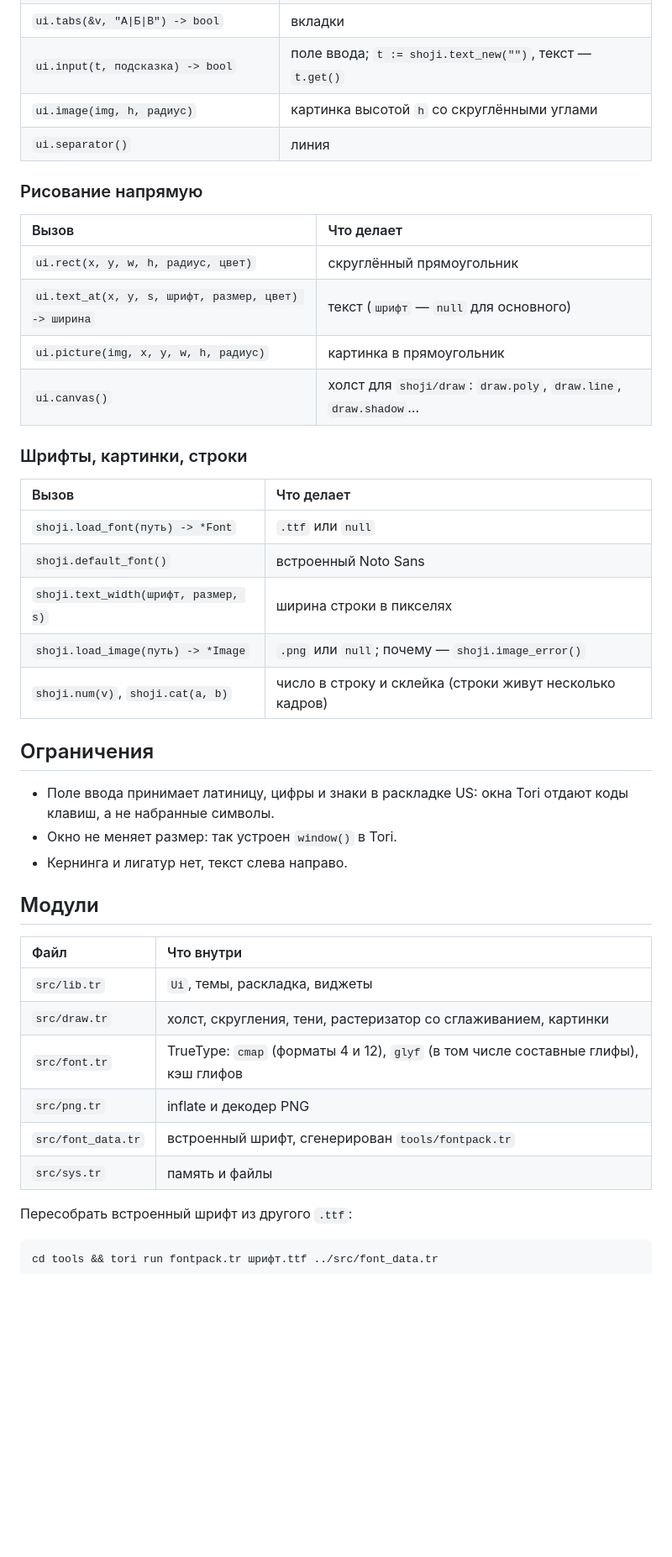
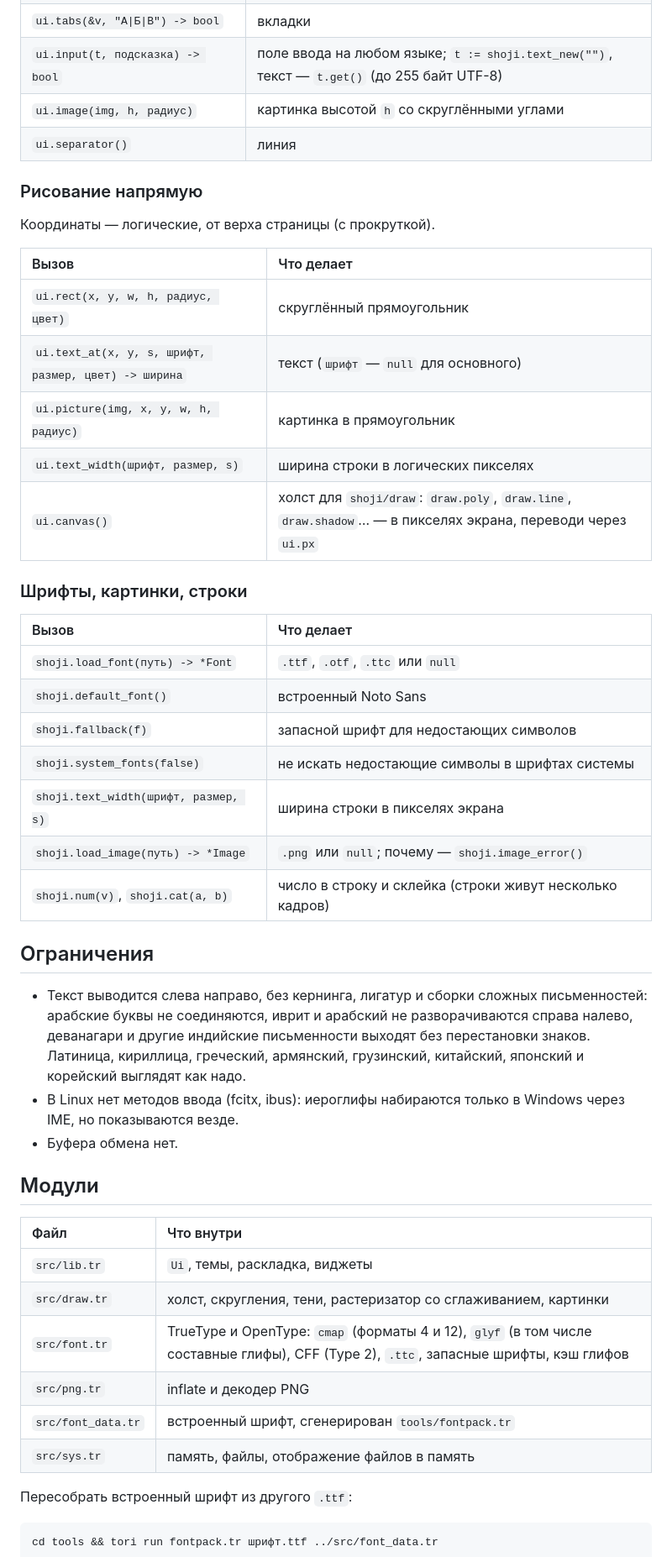
Before and after one commit to torilang/tori-index, a Markdown page: shoji/README.md, the part around one of its changes. Shown at 84% size. Rendered like a GitHub page; blank space fills up the shorter version.

```diff
--- a/shoji/README.md
+++ b/shoji/README.md
@@ -91,34 +102,39 @@ tori run main.tr
 | `ui.progress(v, max)` | полоса прогресса |
 | `ui.dropdown(&v, "А\|Б\|В") -> bool` | выпадающий список; `v` — номер выбранного |
 | `ui.tabs(&v, "А\|Б\|В") -> bool` | вкладки |
-| `ui.input(t, подсказка) -> bool` | поле ввода; `t := shoji.text_new("")`, текст — `t.get()` |
+| `ui.input(t, подсказка) -> bool` | поле ввода на любом языке; `t := shoji.text_new("")`, текст — `t.get()` (до 255 байт UTF-8) |
 | `ui.image(img, h, радиус)` | картинка высотой `h` со скруглёнными углами |
 | `ui.separator()` | линия |
 
 ### Рисование напрямую
+
+Координаты — логические, от верха страницы (с прокруткой).
 
 | Вызов | Что делает |
 | :--- | :--- |
 | `ui.rect(x, y, w, h, радиус, цвет)` | скруглённый прямоугольник |
 | `ui.text_at(x, y, s, шрифт, размер, цвет) -> ширина` | текст (`шрифт` — `null` для основного) |
 | `ui.picture(img, x, y, w, h, радиус)` | картинка в прямоугольник |
-| `ui.canvas()` | холст для `shoji/draw`: `draw.poly`, `draw.line`, `draw.shadow`… |
+| `ui.text_width(шрифт, размер, s)` | ширина строки в логических пикселях |
+| `ui.canvas()` | холст для `shoji/draw`: `draw.poly`, `draw.line`, `draw.shadow`… — в пикселях экрана, переводи через `ui.px` |
 
 ### Шрифты, картинки, строки
 
 | Вызов | Что делает |
 | :--- | :--- |
-| `shoji.load_font(путь) -> *Font` | `.ttf` или `null` |
+| `shoji.load_font(путь) -> *Font` | `.ttf`, `.otf`, `.ttc` или `null` |
 | `shoji.default_font()` | встроенный Noto Sans |
-| `shoji.text_width(шрифт, размер, s)` | ширина строки в пикселях |
+| `shoji.fallback(f)` | запасной шрифт для недостающих символов |
+| `shoji.system_fonts(false)` | не искать недостающие символы в шрифтах системы |
+| `shoji.text_width(шрифт, размер, s)` | ширина строки в пикселях экрана |
 | `shoji.load_image(путь) -> *Image` | `.png` или `null`; почему — `shoji.image_error()` |
 | `shoji.num(v)`, `shoji.cat(a, b)` | число в строку и склейка (строки живут несколько кадров) |
 
 ## Ограничения
 
-* Поле ввода принимает латиницу, цифры и знаки в раскладке US: окна Tori отдают коды клавиш, а не набранные символы.
-* Окно не меняет размер: так устроен `window()` в Tori.
-* Кернинга и лигатур нет, текст слева направо.
+* Текст выводится слева направо, без кернинга, лигатур и сборки сложных письменностей: арабские буквы не соединяются, иврит и арабский не разворачиваются справа налево, деванагари и другие индийские письменности выходят без перестановки знаков. Латиница, кириллица, греческий, армянский, грузинский, китайский, японский и корейский выглядят как надо.
+* В Linux нет методов ввода (fcitx, ibus): иероглифы набираются только в Windows через IME, но показываются везде.
+* Буфера обмена нет.
 
 ## Модули
 
@@ -126,10 +142,10 @@ tori run main.tr
 | :--- | :--- |
 | `src/lib.tr` | `Ui`, темы, раскладка, виджеты |
 | `src/draw.tr` | холст, скругления, тени, растеризатор со сглаживанием, картинки |
-| `src/font.tr` | TrueType: `cmap` (форматы 4 и 12), `glyf` (в том числе составные глифы), кэш глифов |
+| `src/font.tr` | TrueType и OpenType: `cmap` (форматы 4 и 12), `glyf` (в том числе составные глифы), CFF (Type 2), `.ttc`, запасные шрифты, кэш глифов |
 | `src/png.tr` | inflate и декодер PNG |
 | `src/font_data.tr` | встроенный шрифт, сгенерирован `tools/fontpack.tr` |
-| `src/sys.tr` | память и файлы |
+| `src/sys.tr` | память, файлы, отображение файлов в память |
 
 Пересобрать встроенный шрифт из другого `.ttf`:
 
```
Also changed, not shown: other parts of shoji/README.md (+16 -5 lines), shoji/preview/screenshot.png, 5 other files.
